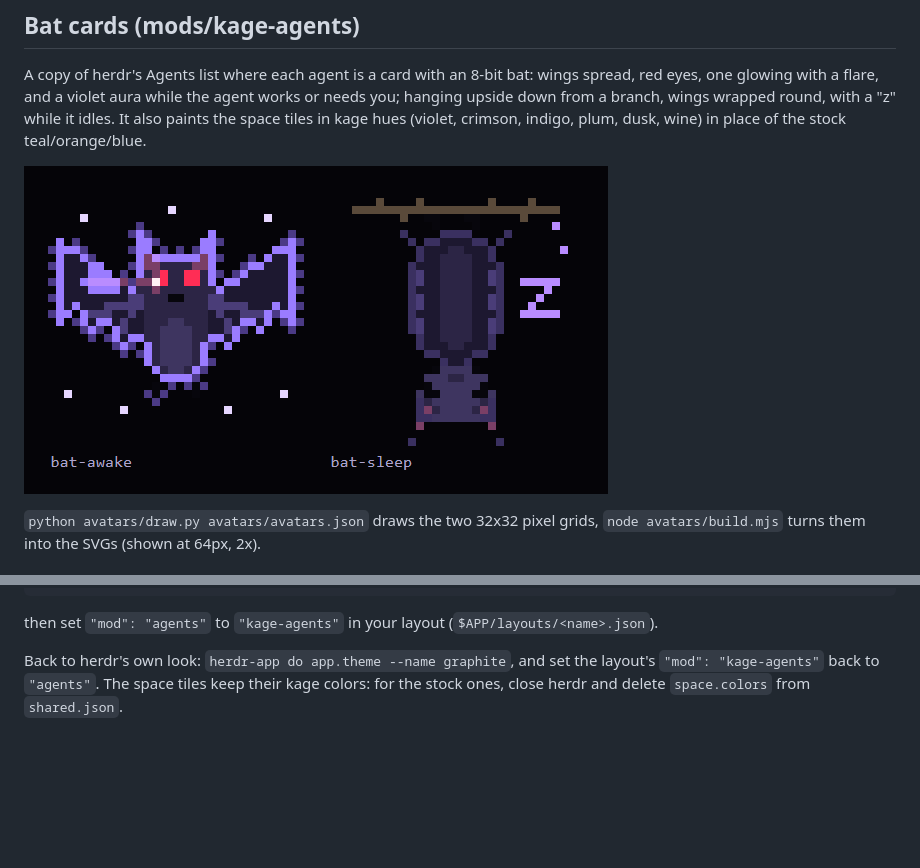
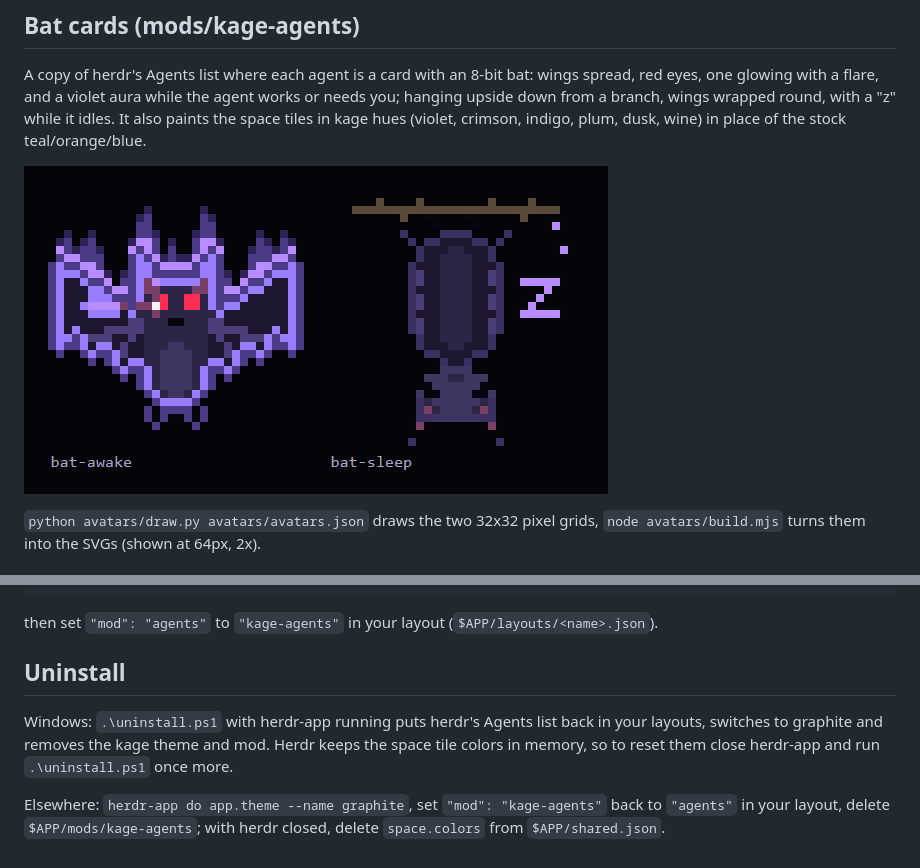
Before and after one commit to SeniolisFrame/my-herdr-app-threme, a Markdown page: README.md, 2 parts joined by grey strips. Rendered like a GitHub page; pictures changed too: avatars/preview.png; blank space fills up the shorter version.

```diff
--- a/README.md
+++ b/README.md
@@ -40,6 +40,12 @@ herdr-app do app.theme --name kage
 
 then set `"mod": "agents"` to `"kage-agents"` in your layout (`$APP/layouts/<name>.json`).
 
-Back to herdr's own look: `herdr-app do app.theme --name graphite`, and set the layout's
-`"mod": "kage-agents"` back to `"agents"`. The space tiles keep their kage colors: for the
-stock ones, close herdr and delete `space.colors` from `shared.json`.
+## Uninstall
+
+Windows: `.\uninstall.ps1` with herdr-app running puts herdr's Agents list back in your
+layouts, switches to graphite and removes the kage theme and mod. Herdr keeps the space tile
+colors in memory, so to reset them close herdr-app and run `.\uninstall.ps1` once more.
+
+Elsewhere: `herdr-app do app.theme --name graphite`, set `"mod": "kage-agents"` back to
+`"agents"` in your layout, delete `$APP/mods/kage-agents`; with herdr closed, delete
+`space.colors` from `$APP/shared.json`.
```
Also changed, not shown: 4 other files.
